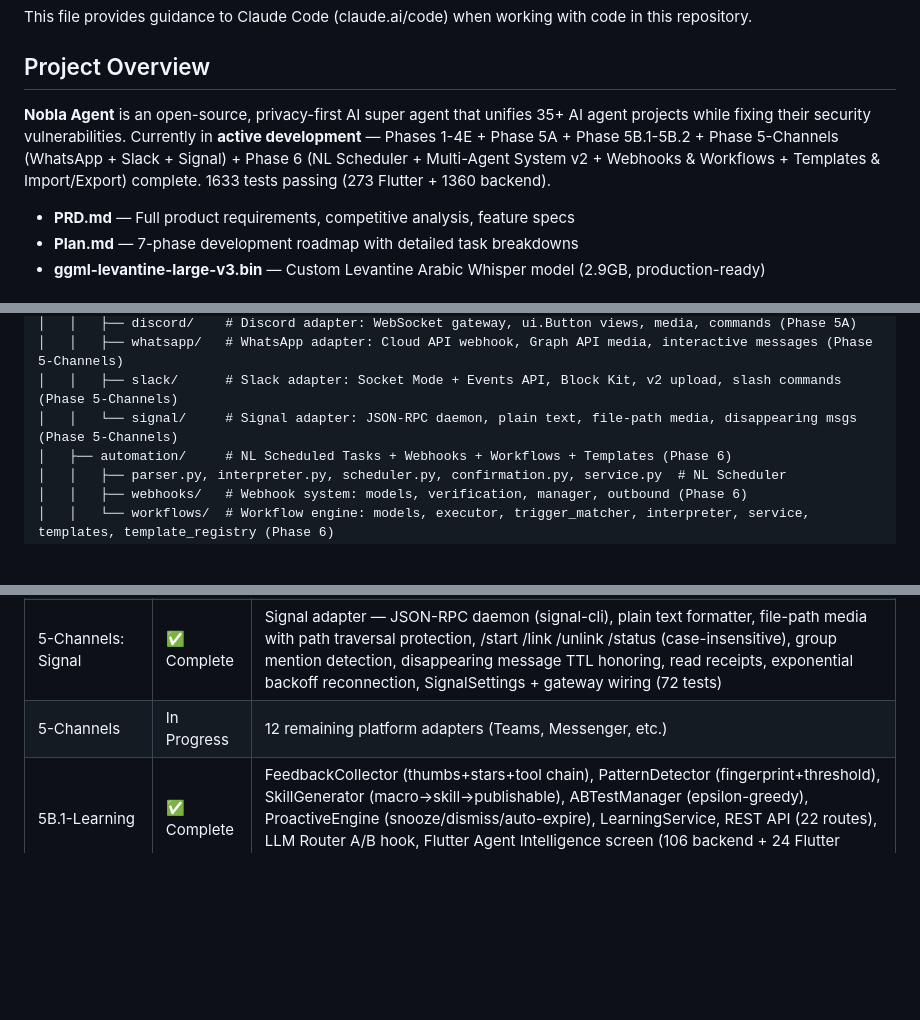
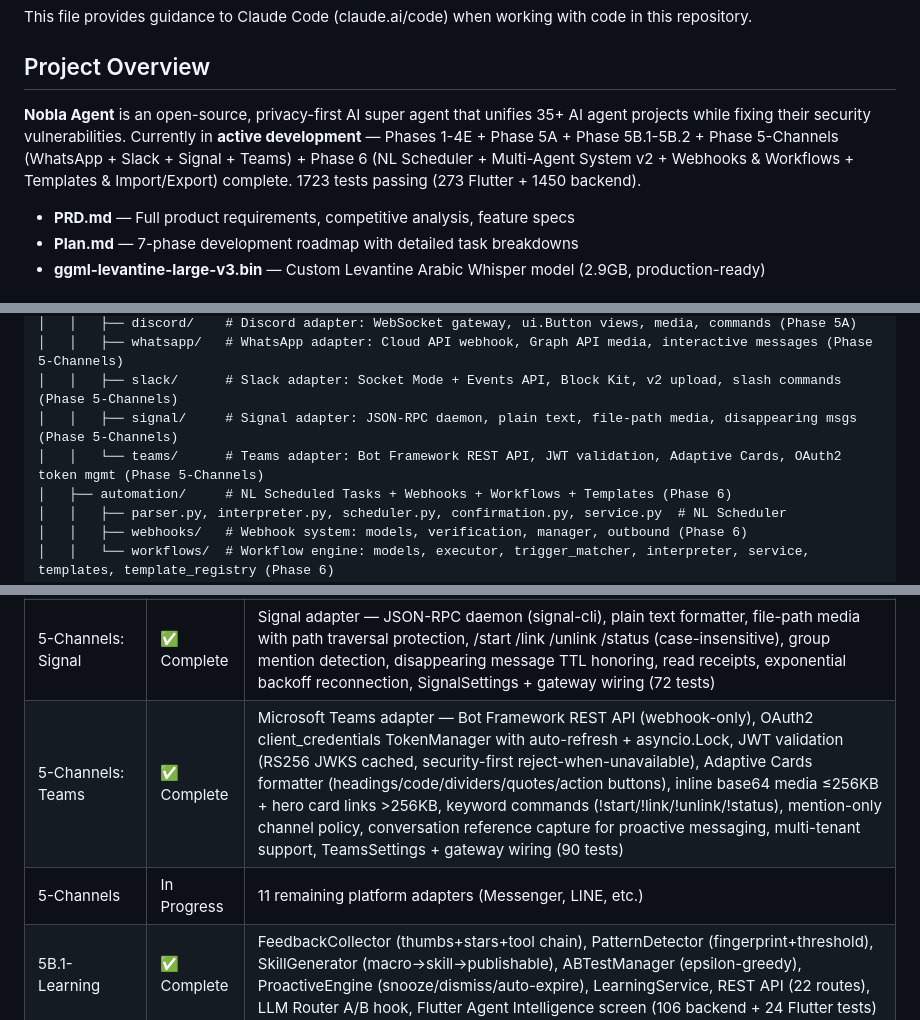
Before and after one commit to NABILNET-ORG/Nobla-SuperAgent, a Markdown page: CLAUDE.md, 3 parts joined by grey strips. Rendered like a GitHub page; blank space fills up the shorter version.

Commit message:
docs: update CLAUDE.md for Phase 5-Channels Teams adapter completion
Add Teams adapter to completed phases, update test count to 1723
(273 Flutter + 1450 backend), update sub-phases table (11 remaining
adapters), add teams/ to project structure.

Co-Authored-By: Claude Opus 4.6 (1M context) <noreply@anthropic.com>

```diff
--- a/CLAUDE.md
+++ b/CLAUDE.md
@@ -4,7 +4,7 @@ This file provides guidance to Claude Code (claude.ai/code) when working with co
 
 ## Project Overview
 
-**Nobla Agent** is an open-source, privacy-first AI super agent that unifies 35+ AI agent projects while fixing their security vulnerabilities. Currently in **active development** — Phases 1-4E + Phase 5A + Phase 5B.1-5B.2 + Phase 5-Channels (WhatsApp + Slack + Signal) + Phase 6 (NL Scheduler + Multi-Agent System v2 + Webhooks & Workflows + Templates & Import/Export) complete. 1633 tests passing (273 Flutter + 1360 backend).
+**Nobla Agent** is an open-source, privacy-first AI super agent that unifies 35+ AI agent projects while fixing their security vulnerabilities. Currently in **active development** — Phases 1-4E + Phase 5A + Phase 5B.1-5B.2 + Phase 5-Channels (WhatsApp + Slack + Signal + Teams) + Phase 6 (NL Scheduler + Multi-Agent System v2 + Webhooks & Workflows + Templates & Import/Export) complete. 1723 tests passing (273 Flutter + 1450 backend).
 
 - **PRD.md** — Full product requirements, competitive analysis, feature specs
 - **Plan.md** — 7-phase development roadmap with detailed task breakdowns
@@ -109,7 +110,8 @@ nobla-agent/
 │   │   ├── discord/    # Discord adapter: WebSocket gateway, ui.Button views, media, commands (Phase 5A)
 │   │   ├── whatsapp/   # WhatsApp adapter: Cloud API webhook, Graph API media, interactive messages (Phase 5-Channels)
 │   │   ├── slack/      # Slack adapter: Socket Mode + Events API, Block Kit, v2 upload, slash commands (Phase 5-Channels)
-│   │   └── signal/     # Signal adapter: JSON-RPC daemon, plain text, file-path media, disappearing msgs (Phase 5-Channels)
+│   │   ├── signal/     # Signal adapter: JSON-RPC daemon, plain text, file-path media, disappearing msgs (Phase 5-Channels)
+│   │   └── teams/      # Teams adapter: Bot Framework REST API, JWT validation, Adaptive Cards, OAuth2 token mgmt (Phase 5-Channels)
 │   ├── automation/     # NL Scheduled Tasks + Webhooks + Workflows + Templates (Phase 6)
 │   │   ├── parser.py, interpreter.py, scheduler.py, confirmation.py, service.py  # NL Scheduler
 │   │   ├── webhooks/   # Webhook system: models, verification, manager, outbound (Phase 6)
@@ -173,7 +175,8 @@ The Levantine model (`ggml-levantine-large-v3.bin`) should be moved to `backend/
 | 5-Channels: WhatsApp | ✅ Complete | WhatsApp Business Cloud API adapter — webhook-only, HMAC-SHA256 verification, Graph API media, interactive messages (buttons + lists), keyword commands, status tracking, reaction events, WhatsAppSettings, gateway wiring (94 tests) |
 | 5-Channels: Slack | ✅ Complete | Slack adapter — dual mode (Socket Mode WebSocket + Events API HTTP), Block Kit formatter (headers/code/dividers/buttons), v2 file upload, slash commands (/nobla start\|link\|unlink\|status) + keyword fallback, RateLimitQueue with Retry-After, thread-aware replies, channel mention-only, HMAC-SHA256 verification, SlackSettings + gateway wiring (142 tests) |
 | 5-Channels: Signal | ✅ Complete | Signal adapter — JSON-RPC daemon (signal-cli), plain text formatter, file-path media with path traversal protection, /start /link /unlink /status (case-insensitive), group mention detection, disappearing message TTL honoring, read receipts, exponential backoff reconnection, SignalSettings + gateway wiring (72 tests) |
-| 5-Channels | In Progress | 12 remaining platform adapters (Teams, Messenger, etc.) |
+| 5-Channels: Teams | ✅ Complete | Microsoft Teams adapter — Bot Framework REST API (webhook-only), OAuth2 client_credentials TokenManager with auto-refresh + asyncio.Lock, JWT validation (RS256 JWKS cached, security-first reject-when-unavailable), Adaptive Cards formatter (headings/code/dividers/quotes/action buttons), inline base64 media ≤256KB + hero card links >256KB, keyword commands (!start/!link/!unlink/!status), mention-only channel policy, conversation reference capture for proactive messaging, multi-tenant support, TeamsSettings + gateway wiring (90 tests) |
+| 5-Channels | In Progress | 11 remaining platform adapters (Messenger, LINE, etc.) |
 | 5B.1-Learning | ✅ Complete | FeedbackCollector (thumbs+stars+tool chain), PatternDetector (fingerprint+threshold), SkillGenerator (macro→skill→publishable), ABTestManager (epsilon-greedy), ProactiveEngine (snooze/dismiss/auto-expire), LearningService, REST API (22 routes), LLM Router A/B hook, Flutter Agent Intelligence screen (106 backend + 24 Flutter tests) |
 | 5B.2-Marketplace | ✅ Complete | MarketplaceRegistry (publish pipeline, SemVer versioning, tiered trust, verification), SkillPackager (.nobla archive + manifest-pointer), SkillDiscovery (keyword search, filters, recommendations), UsageTracker (event-driven stats), MarketplaceService, REST API (15 routes), gateway wiring, Flutter marketplace UI (search, detail, widgets) (97 backend + 32 Flutter tests) |
 
```
Also changed, not shown: other parts of CLAUDE.md (+1 -0 lines).
